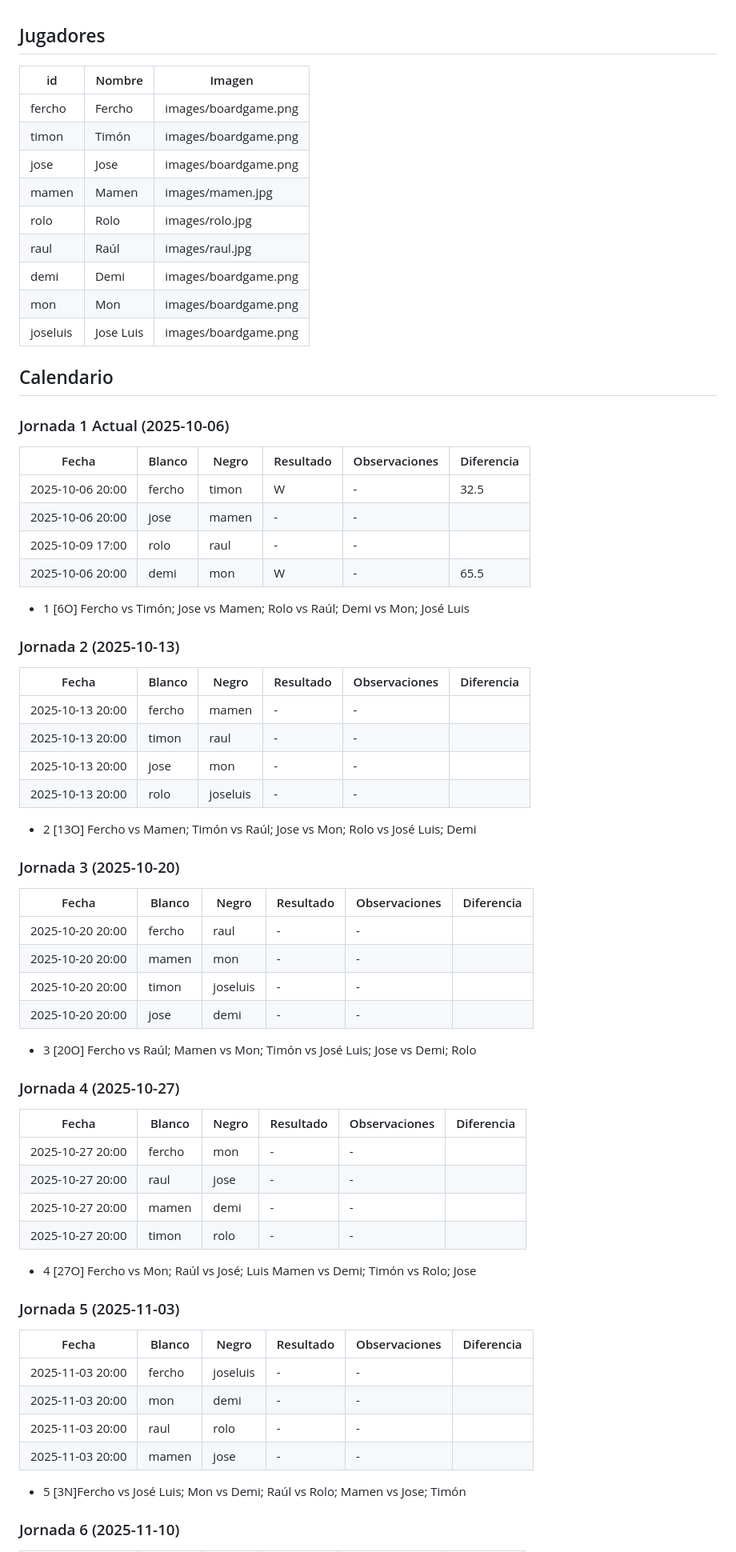
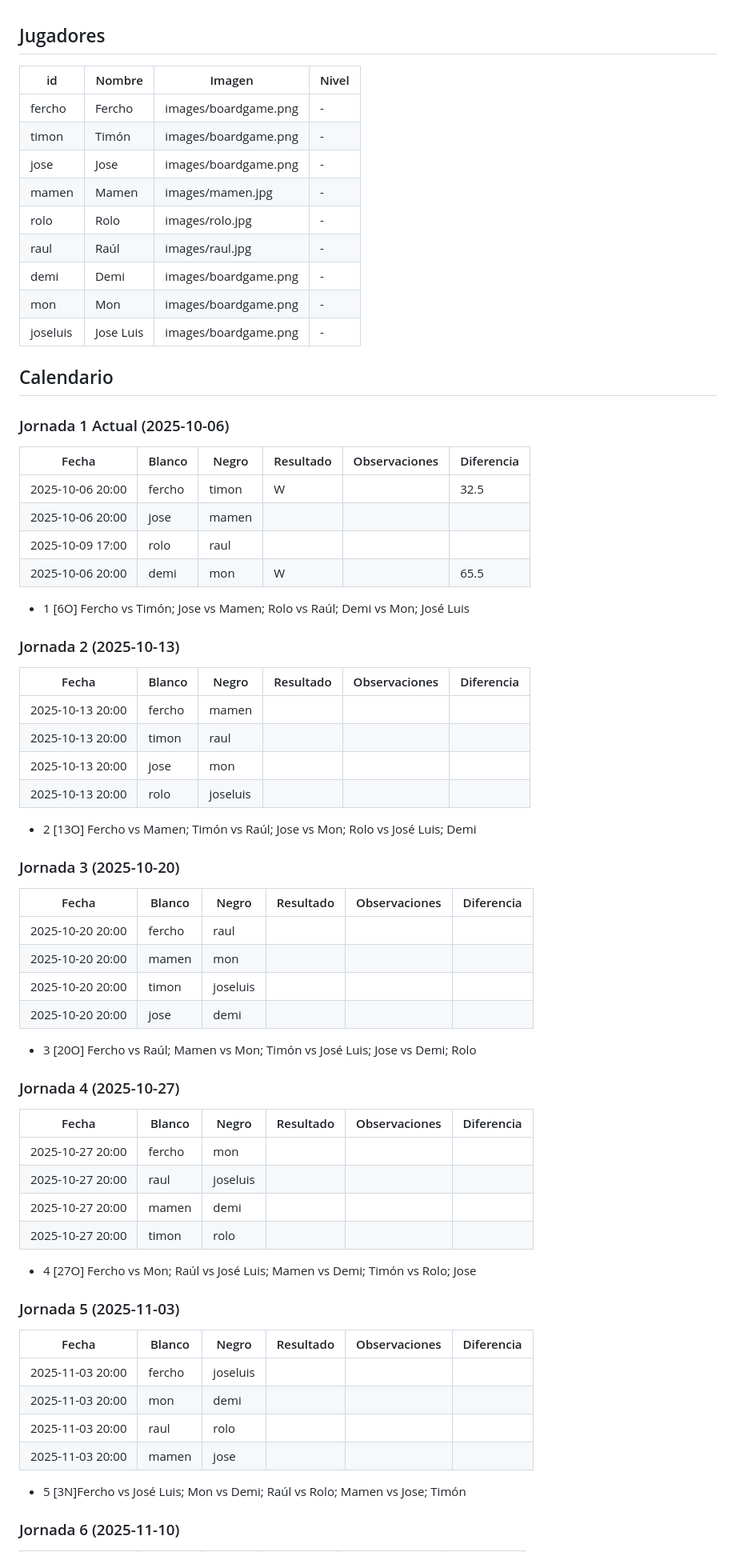
Before and after one commit to go-del-oeste/liga, a Markdown page: temporada25.md, the part around the change printed below. Shown: that part at 80% size. GitHub-like rendering.

Commit message:
añado nivel y limpio observaciones

```diff
--- a/temporada25.md
+++ b/temporada25.md
@@ -1,15 +1,15 @@
 ## Jugadores
-| id       | Nombre    | Imagen               |
-| -------- | --------- | -------------------- |
-| fercho   | Fercho    | images/boardgame.png |
-| timon    | Timón     | images/boardgame.png |
-| jose     | Jose      | images/boardgame.png |
-| mamen    | Mamen     | images/mamen.jpg     |
-| rolo     | Rolo      | images/rolo.jpg      |
-| raul     | Raúl      | images/raul.jpg      |
-| demi     | Demi      | images/boardgame.png |
-| mon      | Mon       | images/boardgame.png |
-| joseluis | Jose Luis | images/boardgame.png |
+| id       | Nombre    | Imagen               | Nivel |
+| -------- | --------- | -------------------- | ----- |
+| fercho   | Fercho    | images/boardgame.png | -     |
+| timon    | Timón     | images/boardgame.png | -     |
+| jose     | Jose      | images/boardgame.png | -     |
+| mamen    | Mamen     | images/mamen.jpg     | -     |
+| rolo     | Rolo      | images/rolo.jpg      | -     |
+| raul     | Raúl      | images/raul.jpg      | -     |
+| demi     | Demi      | images/boardgame.png | -     |
+| mon      | Mon       | images/boardgame.png | -     |
+| joseluis | Jose Luis | images/boardgame.png | -     |
 
 
 ## Calendario
@@ -17,10 +17,10 @@
 ### Jornada 1 Actual (2025-10-06)
 | Fecha            | Blanco | Negro | Resultado | Observaciones | Diferencia |
 | ---------------- | ------ | ----- | --------- | ------------- | ---------- |
-| 2025-10-06 20:00 | fercho | timon | W         | -             | 32.5       |
-| 2025-10-06 20:00 | jose   | mamen | -         | -             |            |
-| 2025-10-09 17:00 | rolo   | raul  | -         | -             |            |
-| 2025-10-06 20:00 | demi   | mon   | W         | -             | 65.5       |
+| 2025-10-06 20:00 | fercho | timon | W         |               | 32.5       |
+| 2025-10-06 20:00 | jose   | mamen |           |               |            |
+| 2025-10-09 17:00 | rolo   | raul  |           |               |            |
+| 2025-10-06 20:00 | demi   | mon   | W         |               | 65.5       |
 
 - 1 [6O] Fercho vs Timón; Jose vs Mamen; Rolo vs Raúl; Demi vs Mon; José Luis
 
@@ -28,10 +28,10 @@
 ### Jornada 2 (2025-10-13)
 | Fecha            | Blanco | Negro    | Resultado | Observaciones | Diferencia |
 | ---------------- | ------ | -------- | --------- | ------------- | ---------- |
-| 2025-10-13 20:00 | fercho | mamen    | -         | -             |            |
-| 2025-10-13 20:00 | timon  | raul     | -         | -             |            |
-| 2025-10-13 20:00 | jose   | mon      | -         | -             |            |
-| 2025-10-13 20:00 | rolo   | joseluis | -         | -             |            |
+| 2025-10-13 20:00 | fercho | mamen    |           |               |            |
+| 2025-10-13 20:00 | timon  | raul     |           |               |            |
+| 2025-10-13 20:00 | jose   | mon      |           |               |            |
+| 2025-10-13 20:00 | rolo   | joseluis |           |               |            |
 
 - 2 [13O] Fercho vs Mamen; Timón vs Raúl; Jose vs Mon; Rolo vs José Luis; Demi
 
@@ -39,34 +39,34 @@
 ### Jornada 3 (2025-10-20)
 | Fecha            | Blanco | Negro    | Resultado | Observaciones | Diferencia |
 | ---------------- | ------ | -------- | --------- | ------------- | ---------- |
-| 2025-10-20 20:00 | fercho | raul     | -         | -             |            |
-| 2025-10-20 20:00 | mamen  | mon      | -         | -             |            |
-| 2025-10-20 20:00 | timon  | joseluis | -         | -             |            |
-| 2025-10-20 20:00 | jose   | demi     | -         | -             |            |
+| 2025-10-20 20:00 | fercho | raul     |           |               |            |
+| 2025-10-20 20:00 | mamen  | mon      |           |               |            |
+| 2025-10-20 20:00 | timon  | joseluis |           |               |            |
+| 2025-10-20 20:00 | jose   | demi     |           |               |            |
 
 - 3 [20O] Fercho vs Raúl; Mamen vs Mon; Timón vs José Luis; Jose vs Demi; Rolo
 
 
 ### Jornada 4 (2025-10-27)
 
-| Fecha            | Blanco | Negro | Resultado | Observaciones | Diferencia |
-| ---------------- | ------ | ----- | --------- | ------------- | ---------- |
-| 2025-10-27 20:00 | fercho | mon   | -         | -             |            |
-| 2025-10-27 20:00 | raul   | jose  | -         | -             |            |
-| 2025-10-27 20:00 | mamen  | demi  | -         | -             |            |
-| 2025-10-27 20:00 | timon  | rolo  | -         | -             |            |
+| Fecha            | Blanco | Negro    | Resultado | Observaciones | Diferencia |
+| ---------------- | ------ | -------- | --------- | ------------- | ---------- |
+| 2025-10-27 20:00 | fercho | mon      |           |               |            |
+| 2025-10-27 20:00 | raul   | joseluis |           |               |            |
+| 2025-10-27 20:00 | mamen  | demi     |           |               |            |
+| 2025-10-27 20:00 | timon  | rolo     |           |               |            |
 
-- 4 [27O] Fercho vs Mon; Raúl vs José; Luis Mamen vs Demi; Timón vs Rolo; Jose
+- 4 [27O] Fercho vs Mon; Raúl vs José Luis; Mamen vs Demi; Timón vs Rolo; Jose
 
 
 ### Jornada 5 (2025-11-03)
 
 | Fecha            | Blanco | Negro    | Resultado | Observaciones | Diferencia |
 | ---------------- | ------ | -------- | --------- | ------------- | ---------- |
-| 2025-11-03 20:00 | fercho | joseluis | -         | -             |            |
-| 2025-11-03 20:00 | mon    | demi     | -         | -             |            |
-| 2025-11-03 20:00 | raul   | rolo     | -         | -             |            |
-| 2025-11-03 20:00 | mamen  | jose     | -         | -             |            |
+| 2025-11-03 20:00 | fercho | joseluis |           |               |            |
+| 2025-11-03 20:00 | mon    | demi     |           |               |            |
+| 2025-11-03 20:00 | raul   | rolo     |           |               |            |
+| 2025-11-03 20:00 | mamen  | jose     |           |               |            |
 
 - 5 [3N]Fercho vs José Luis; Mon vs Demi; Raúl vs Rolo; Mamen vs Jose; Timón
 
```
Also changed, not shown: other parts of temporada25.md (+16 -16 lines).
